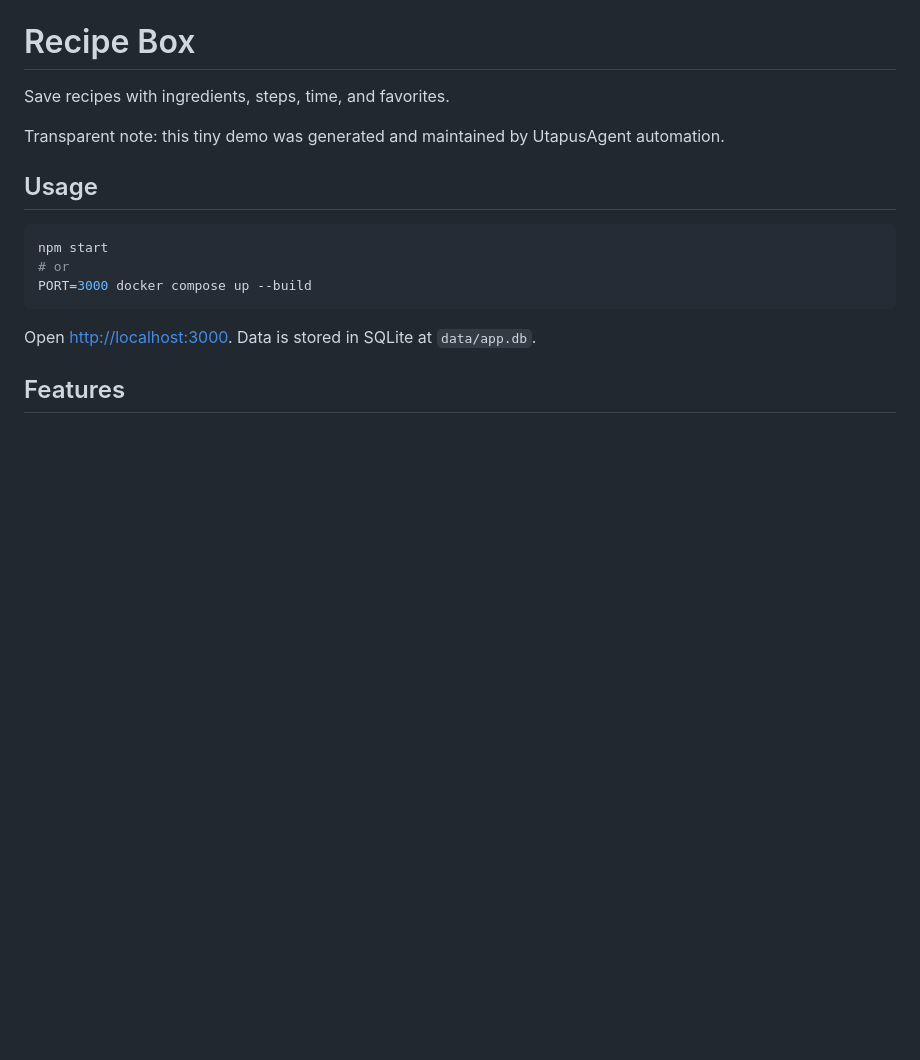
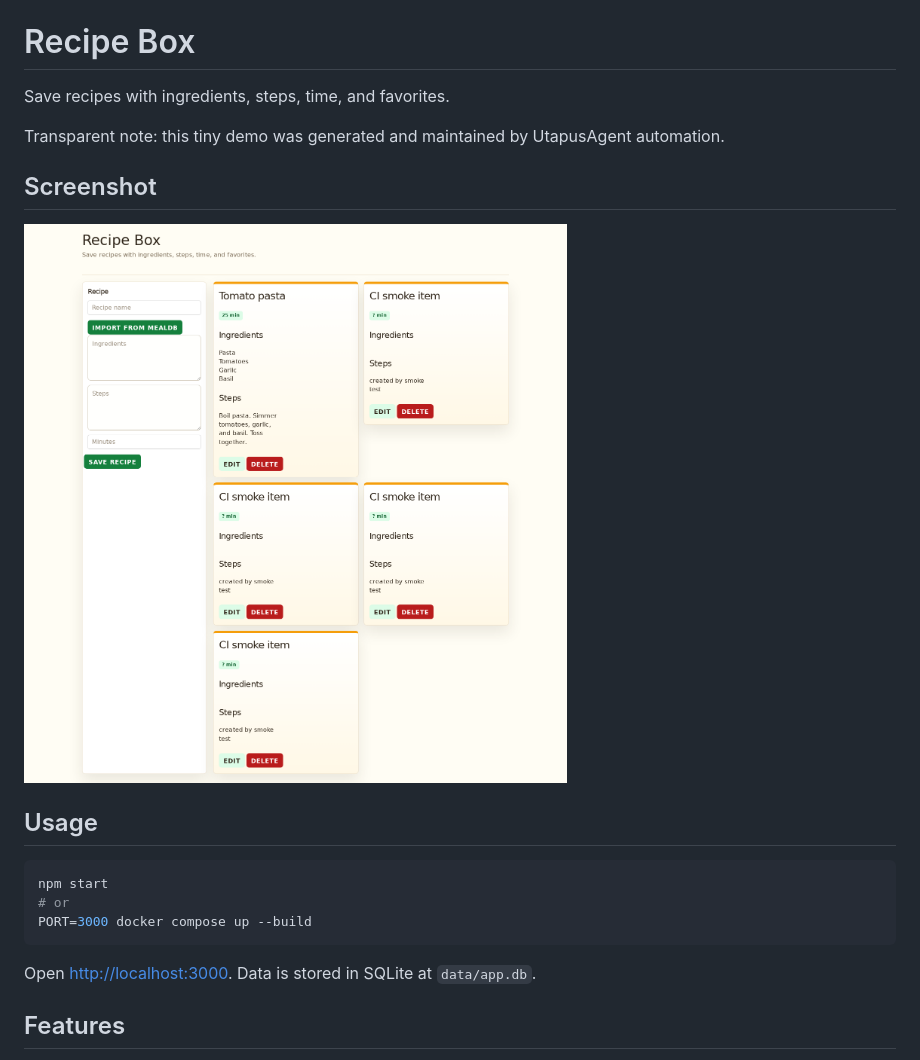
Before and after one commit to UtapusAgent/recipe-rubble, a Markdown page: README.md, the part around the change. Rendered like a GitHub page; pictures changed too: docs/screenshot.png (added); blank space fills up the shorter version.

Commit message:
Add README screenshot

```diff
--- a/README.md
+++ b/README.md
@@ -3,6 +3,10 @@
 Save recipes with ingredients, steps, time, and favorites.
 
 Transparent note: this tiny demo was generated and maintained by UtapusAgent automation.
+
+## Screenshot
+
+![App screenshot](docs/screenshot.png)
 
 ## Usage
 
```
